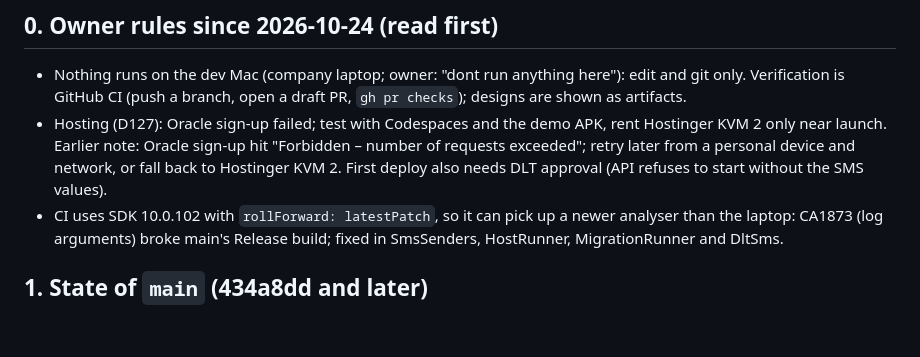
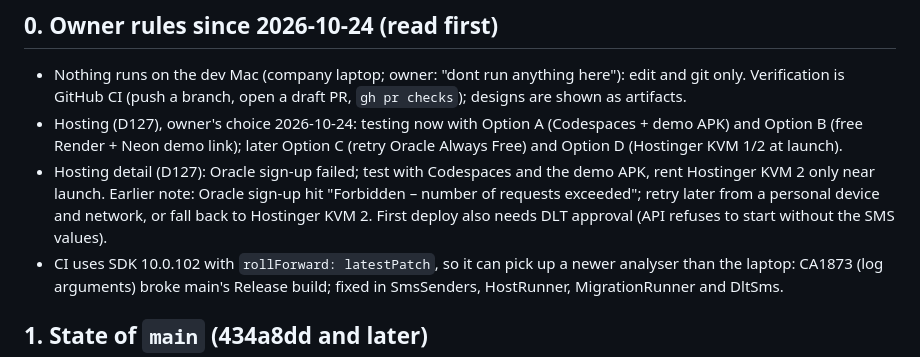
Before and after one commit to MosaSivaMani/fresh-orbit, a Markdown page: docs/team/next-steps.md, the part around the change. Drawn GitHub-style; blank space fills up the shorter version.

Commit message:
docs(next-steps): owner's hosting choice, A+B now, C+D later
Co-Authored-By: Claude Opus 5.5 <noreply@anthropic.com>

```diff
--- a/docs/team/next-steps.md
+++ b/docs/team/next-steps.md
@@ -4,7 +4,8 @@ Last updated: 2026-10-24, after the manager merged security round 2 (Track A, `s
 
 ## 0. Owner rules since 2026-10-24 (read first)
 - Nothing runs on the dev Mac (company laptop; owner: "dont run anything here"): edit and git only. Verification is GitHub CI (push a branch, open a draft PR, `gh pr checks`); designs are shown as artifacts.
-- Hosting (D127): Oracle sign-up failed; test with Codespaces and the demo APK, rent Hostinger KVM 2 only near launch. Earlier note: Oracle sign-up hit "Forbidden – number of requests exceeded"; retry later from a personal device and network, or fall back to Hostinger KVM 2. First deploy also needs DLT approval (API refuses to start without the SMS values).
+- Hosting (D127), owner's choice 2026-10-24: testing now with Option A (Codespaces + demo APK) and Option B (free Render + Neon demo link); later Option C (retry Oracle Always Free) and Option D (Hostinger KVM 1/2 at launch).
+- Hosting detail (D127): Oracle sign-up failed; test with Codespaces and the demo APK, rent Hostinger KVM 2 only near launch. Earlier note: Oracle sign-up hit "Forbidden – number of requests exceeded"; retry later from a personal device and network, or fall back to Hostinger KVM 2. First deploy also needs DLT approval (API refuses to start without the SMS values).
 - CI uses SDK 10.0.102 with `rollForward: latestPatch`, so it can pick up a newer analyser than the laptop: CA1873 (log arguments) broke main's Release build; fixed in SmsSenders, HostRunner, MigrationRunner and DltSms.
 
 ## 1. State of `main` (434a8dd and later)
```
